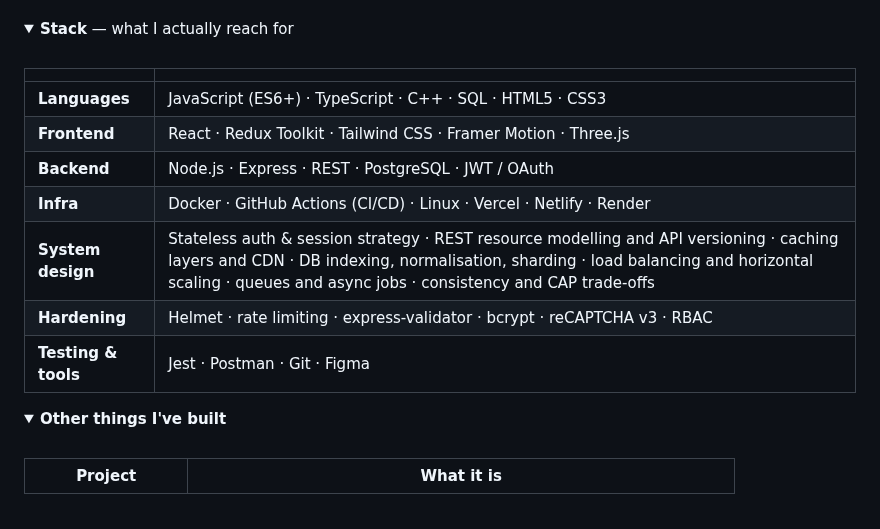
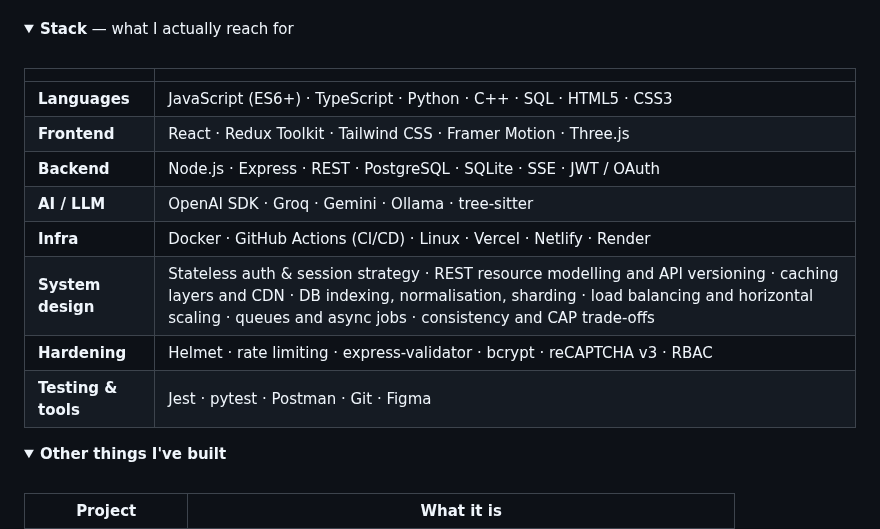
Before and after one commit to Nitin23123/Nitin23123, a Markdown page: README.md, the part around one of its changes. Rendered like a GitHub page; folded sections open.

```diff
--- a/README.md
+++ b/README.md
@@ -123,13 +164,14 @@ Interviewers ask this on the call. Here it is up front.
 
 | | |
 |---|---|
-| **Languages** | JavaScript (ES6+) · TypeScript · C++ · SQL · HTML5 · CSS3 |
+| **Languages** | JavaScript (ES6+) · TypeScript · Python · C++ · SQL · HTML5 · CSS3 |
 | **Frontend** | React · Redux Toolkit · Tailwind CSS · Framer Motion · Three.js |
-| **Backend** | Node.js · Express · REST · PostgreSQL · JWT / OAuth |
+| **Backend** | Node.js · Express · REST · PostgreSQL · SQLite · SSE · JWT / OAuth |
+| **AI / LLM** | OpenAI SDK · Groq · Gemini · Ollama · tree-sitter |
 | **Infra** | Docker · GitHub Actions (CI/CD) · Linux · Vercel · Netlify · Render |
 | **System design** | Stateless auth & session strategy · REST resource modelling and API versioning · caching layers and CDN · DB indexing, normalisation, sharding · load balancing and horizontal scaling · queues and async jobs · consistency and CAP trade-offs |
 | **Hardening** | Helmet · rate limiting · express-validator · bcrypt · reCAPTCHA v3 · RBAC |
-| **Testing & tools** | Jest · Postman · Git · Figma |
+| **Testing & tools** | Jest · pytest · Postman · Git · Figma |
 
 </details>
 
```
Also changed, not shown: other parts of README.md (+63 -22 lines), assets/ghostpatch-dashboard.png (added).
